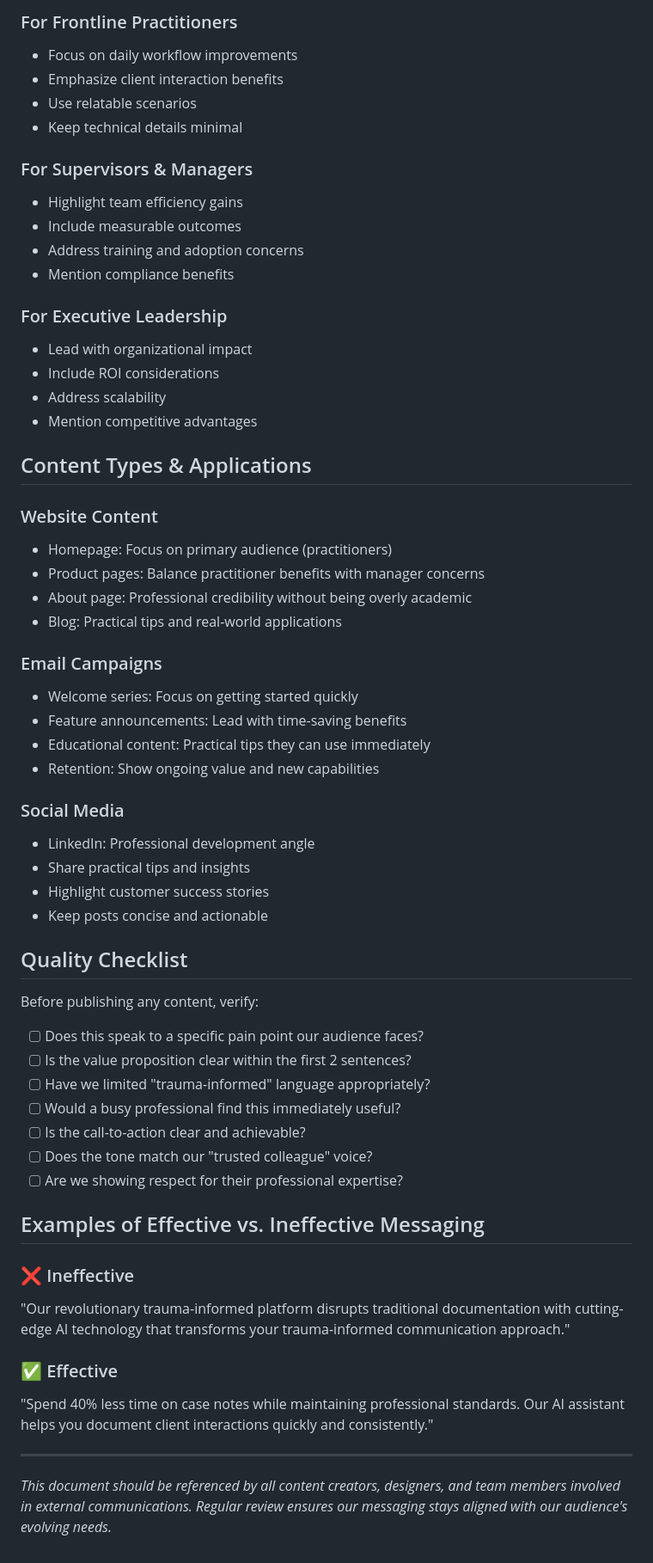
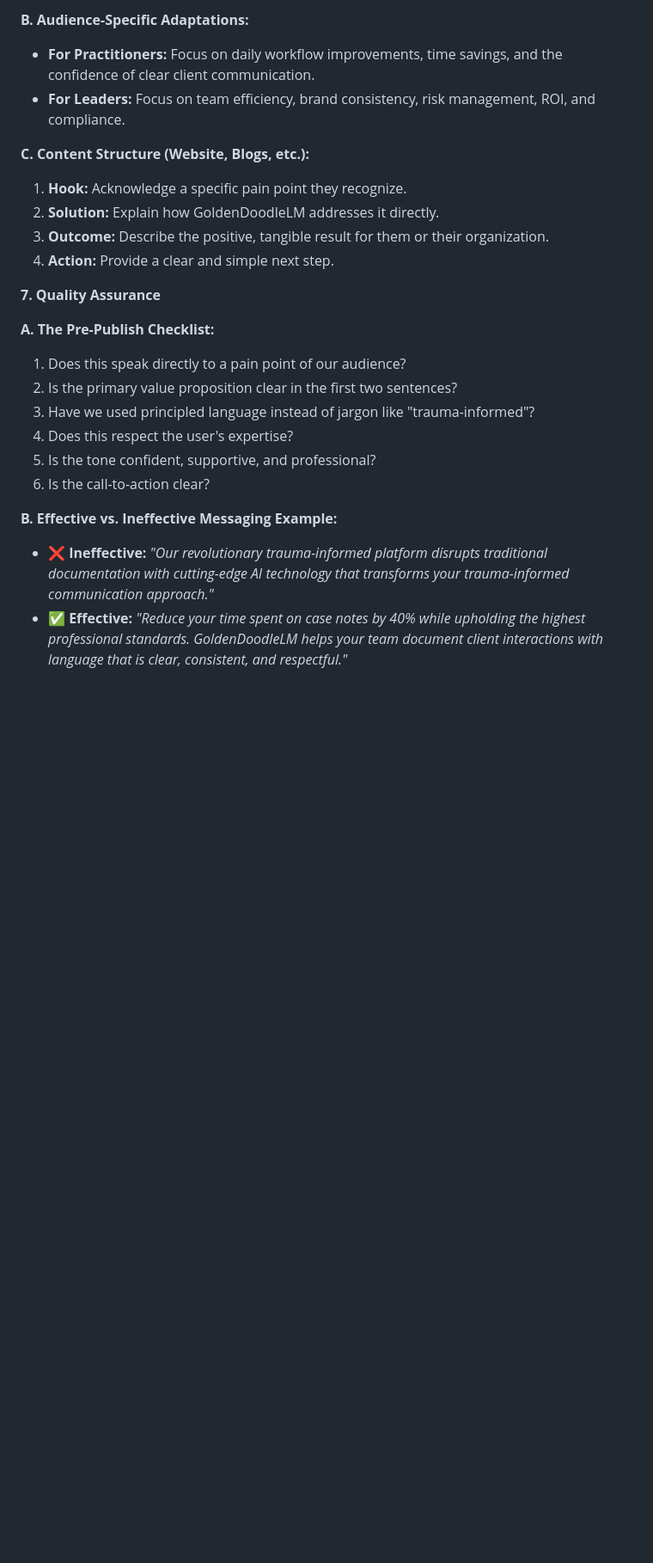
Before and after one commit to MKTNGco/GoldenDoodle_Beta, a Markdown page: content_guidelines.md, the part around one of its changes. Shown at 86% size. GitHub-like rendering; blank space fills up the shorter version.

```diff
--- a/content_guidelines.md
+++ b/content_guidelines.md
@@ -131,62 +102,28 @@
 
-### For Frontline Practitioners
-- Focus on daily workflow improvements
-- Emphasize client interaction benefits
-- Use relatable scenarios
-- Keep technical details minimal
+**B. Audience-Specific Adaptations:**
 
-### For Supervisors & Managers
-- Highlight team efficiency gains
-- Include measurable outcomes
-- Address training and adoption concerns
-- Mention compliance benefits
+* **For Practitioners:** Focus on daily workflow improvements, time savings, and the confidence of clear client communication.
+* **For Leaders:** Focus on team efficiency, brand consistency, risk management, ROI, and compliance.
 
-### For Executive Leadership
-- Lead with organizational impact
-- Include ROI considerations
-- Address scalability
-- Mention competitive advantages
+**C. Content Structure (Website, Blogs, etc.):**
 
-## Content Types & Applications
+1. **Hook:** Acknowledge a specific pain point they recognize.
+2. **Solution:** Explain how GoldenDoodleLM addresses it directly.
+3. **Outcome:** Describe the positive, tangible result for them or their organization.
+4. **Action:** Provide a clear and simple next step.
 
-### Website Content
-- Homepage: Focus on primary audience (practitioners)
-- Product pages: Balance practitioner benefits with manager concerns
-- About page: Professional credibility without being overly academic
-- Blog: Practical tips and real-world applications
+**7\. Quality Assurance**
 
-### Email Campaigns
-- Welcome series: Focus on getting started quickly
-- Feature announcements: Lead with time-saving benefits
-- Educational content: Practical tips they can use immediately
-- Retention: Show ongoing value and new capabilities
+**A. The Pre-Publish Checklist:**
 
-### Social Media
-- LinkedIn: Professional development angle
-- Share practical tips and insights
-- Highlight customer success stories
-- Keep posts concise and actionable
+1. Does this speak directly to a pain point of our audience?
+2. Is the primary value proposition clear in the first two sentences?
+3. Have we used principled language instead of jargon like "trauma-informed"?
+4. Does this respect the user's expertise?
+5. Is the tone confident, supportive, and professional?
+6. Is the call-to-action clear?
 
-## Quality Checklist
+**B. Effective vs. Ineffective Messaging Example:**
 
-Before publishing any content, verify:
-
-- [ ] Does this speak to a specific pain point our audience faces?
-- [ ] Is the value proposition clear within the first 2 sentences?
-- [ ] Have we limited "trauma-informed" language appropriately?
-- [ ] Would a busy professional find this immediately useful?
-- [ ] Is the call-to-action clear and achievable?
-- [ ] Does the tone match our "trusted colleague" voice?
-- [ ] Are we showing respect for their professional expertise?
-
-## Examples of Effective vs. Ineffective Messaging
-
-### ❌ Ineffective
-"Our revolutionary trauma-informed platform disrupts traditional documentation with cutting-edge AI technology that transforms your trauma-informed communication approach."
-
-### ✅ Effective
-"Spend 40% less time on case notes while maintaining professional standards. Our AI assistant helps you document client interactions quickly and consistently."
-
----
-
-*This document should be referenced by all content creators, designers, and team members involved in external communications. Regular review ensures our messaging stays aligned with our audience's evolving needs.*
+* **❌ Ineffective:** *"Our revolutionary trauma-informed platform disrupts traditional documentation with cutting-edge AI technology that transforms your trauma-informed communication approach."*
+* **✅ Effective:** *"Reduce your time spent on case notes by 40% while upholding the highest professional standards. GoldenDoodleLM helps your team document client interactions with language that is clear, consistent, and respectful."*
```
Also changed, not shown: other parts of content_guidelines.md (+75 -104 lines).
